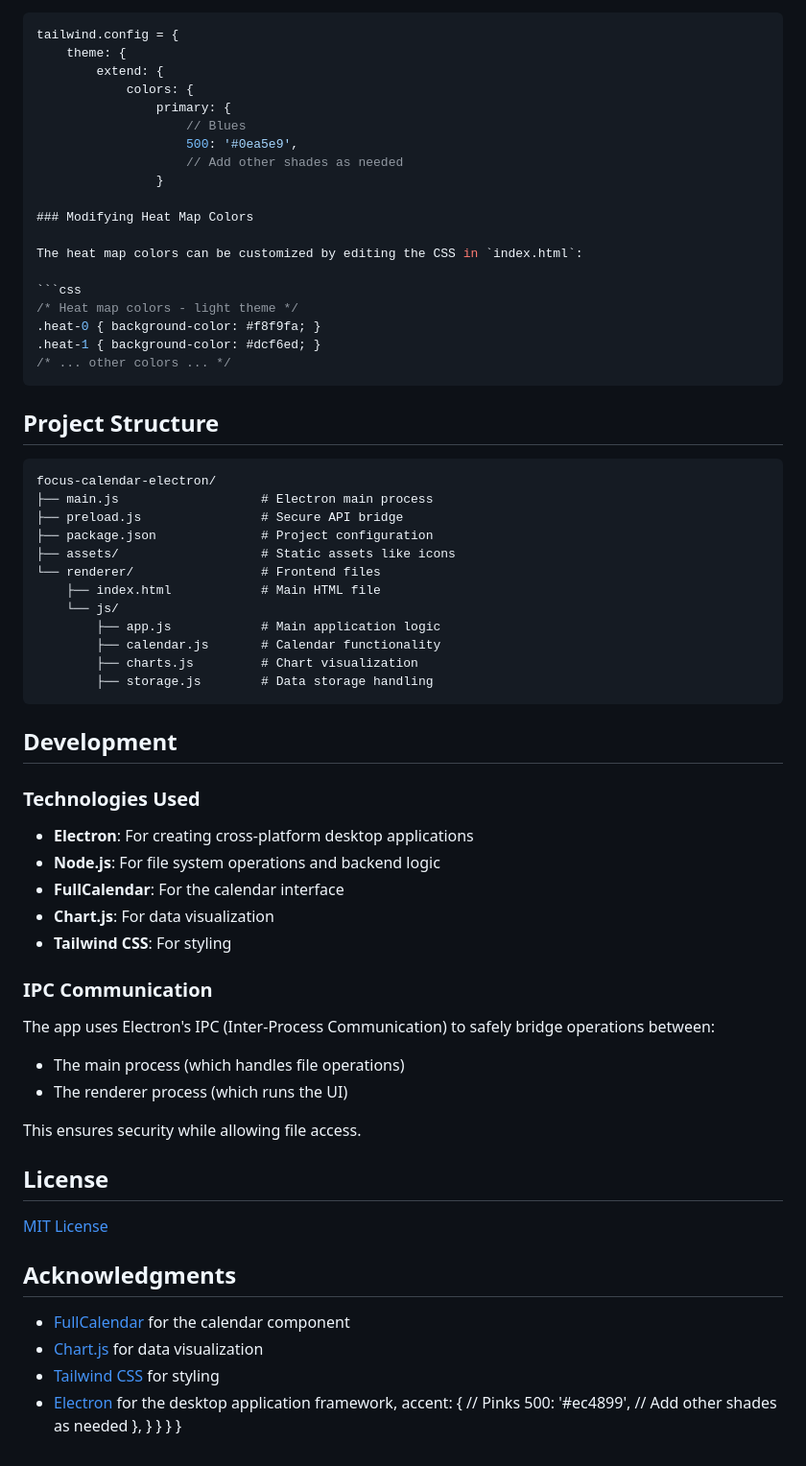
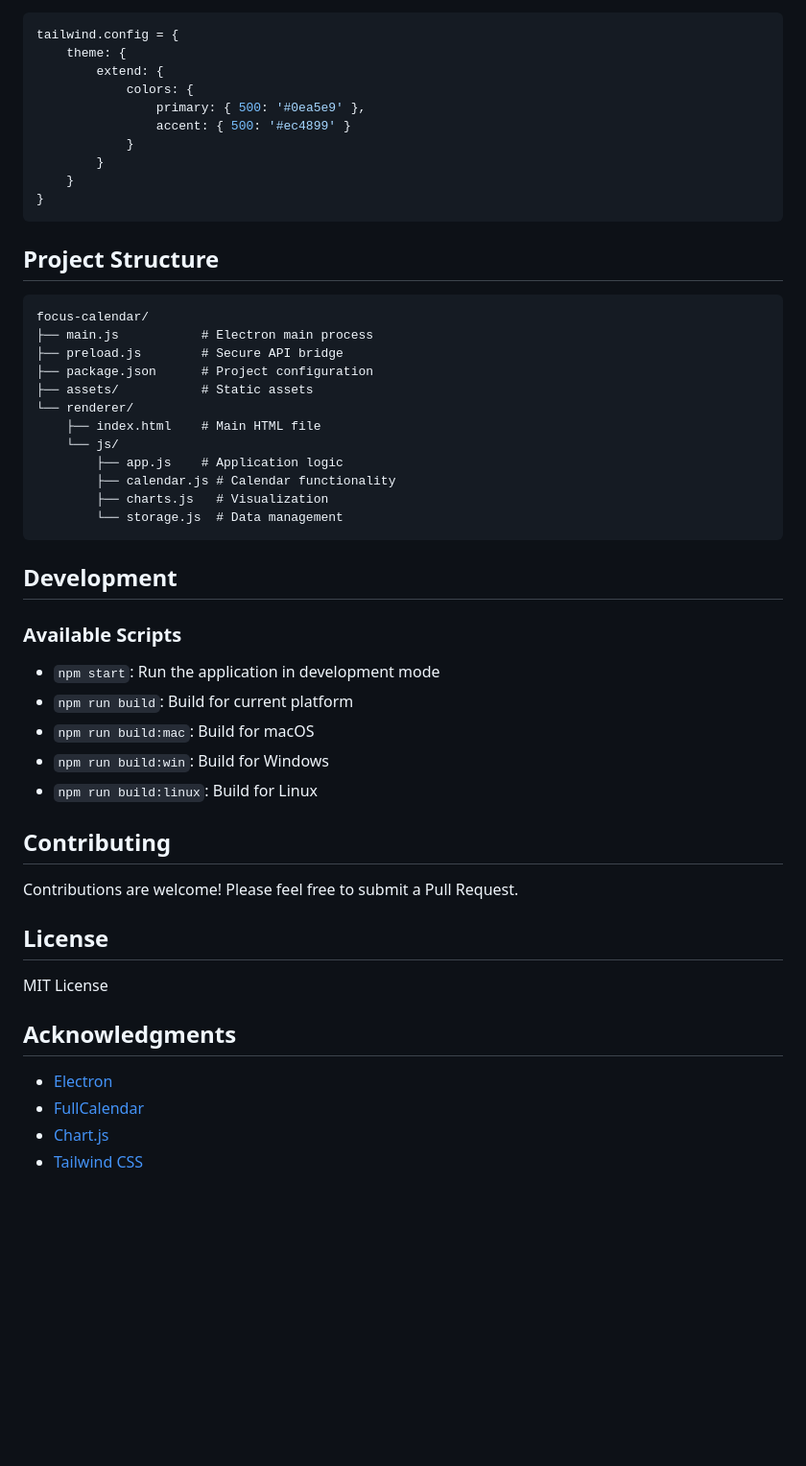
Before and after one commit to Jehan-7/focus-calendar, a Markdown page: Readme.md, the part around the change printed below. Shown: that part at 96% size. GitHub-like rendering; blank space fills up the shorter version.

Commit message:
Update documentation and add application screenshots

````diff
--- a/Readme.md
+++ b/Readme.md
@@ -109,74 +118,52 @@ tailwind.config = {
     theme: {
         extend: {
             colors: {
-                primary: {
-                    // Blues
-                    500: '#0ea5e9',
-                    // Add other shades as needed
-                }
-
-### Modifying Heat Map Colors
-
-The heat map colors can be customized by editing the CSS in `index.html`:
-
-```css
-/* Heat map colors - light theme */
-.heat-0 { background-color: #f8f9fa; }
-.heat-1 { background-color: #dcf6ed; }
-/* ... other colors ... */
+                primary: { 500: '#0ea5e9' },
+                accent: { 500: '#ec4899' }
+            }
+        }
+    }
+}
 ```
 
 ## Project Structure
 
 ```
-focus-calendar-electron/
-├── main.js                   # Electron main process
-├── preload.js                # Secure API bridge
-├── package.json              # Project configuration
-├── assets/                   # Static assets like icons
-└── renderer/                 # Frontend files
-    ├── index.html            # Main HTML file
+focus-calendar/
+├── main.js           # Electron main process
+├── preload.js        # Secure API bridge
+├── package.json      # Project configuration
+├── assets/           # Static assets
+└── renderer/
+    ├── index.html    # Main HTML file
     └── js/
-        ├── app.js            # Main application logic
-        ├── calendar.js       # Calendar functionality
-        ├── charts.js         # Chart visualization
-        ├── storage.js        # Data storage handling
+        ├── app.js    # Application logic
+        ├── calendar.js # Calendar functionality
+        ├── charts.js   # Visualization
+        └── storage.js  # Data management
 ```
 
 ## Development
 
-### Technologies Used
+### Available Scripts
 
-- **Electron**: For creating cross-platform desktop applications
-- **Node.js**: For file system operations and backend logic
-- **FullCalendar**: For the calendar interface
-- **Chart.js**: For data visualization
-- **Tailwind CSS**: For styling
+- `npm start`: Run the application in development mode
+- `npm run build`: Build for current platform
+- `npm run build:mac`: Build for macOS
+- `npm run build:win`: Build for Windows
+- `npm run build:linux`: Build for Linux
 
-### IPC Communication
+## Contributing
 
-The app uses Electron's IPC (Inter-Process Communication) to safely bridge operations between:
-- The main process (which handles file operations)
-- The renderer process (which runs the UI)
-
-This ensures security while allowing file access.
+Contributions are welcome! Please feel free to submit a Pull Request.
 
 ## License
 
-[MIT License](LICENSE)
+MIT License
 
 ## Acknowledgments
 
-- [FullCalendar](https://fullcalendar.io/) for the calendar component
-- [Chart.js](https://www.chartjs.org/) for data visualization
-- [Tailwind CSS](https://tailwindcss.com/) for styling
-- [Electron](https://www.electronjs.org/) for the desktop application framework,
-                accent: {
-                    // Pinks
-                    500: '#ec4899',
-                    // Add other shades as needed
-                },
-            }
-        }
-    }
-}
+- [Electron](https://www.electronjs.org/)
+- [FullCalendar](https://fullcalendar.io/)
+- [Chart.js](https://www.chartjs.org/)
+- [Tailwind CSS](https://tailwindcss.com/)
````
Also changed, not shown: other parts of Readme.md (+72 -63 lines), instructions.md (+128 -99 lines).
